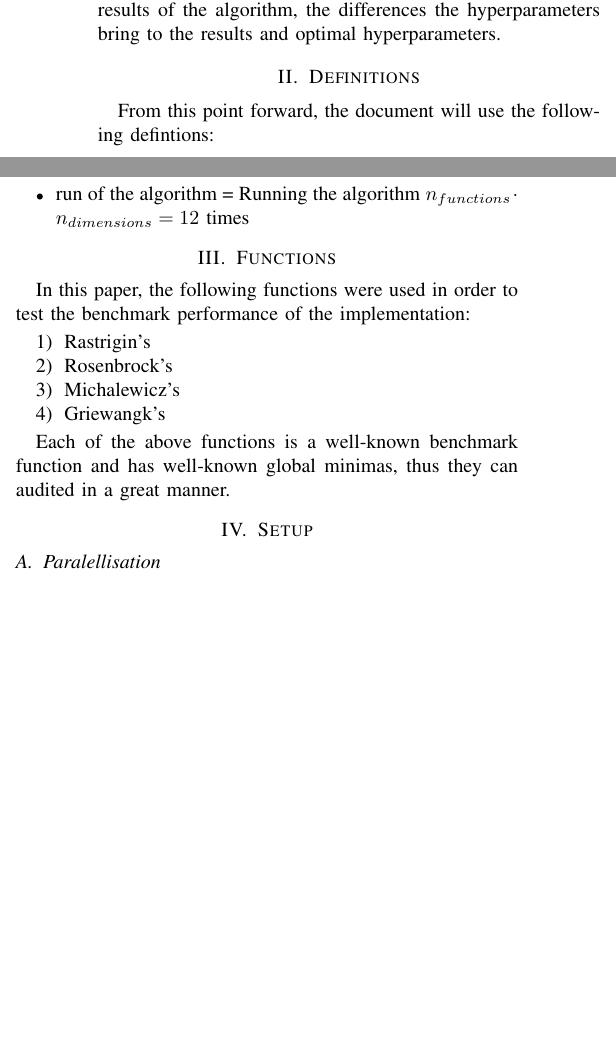
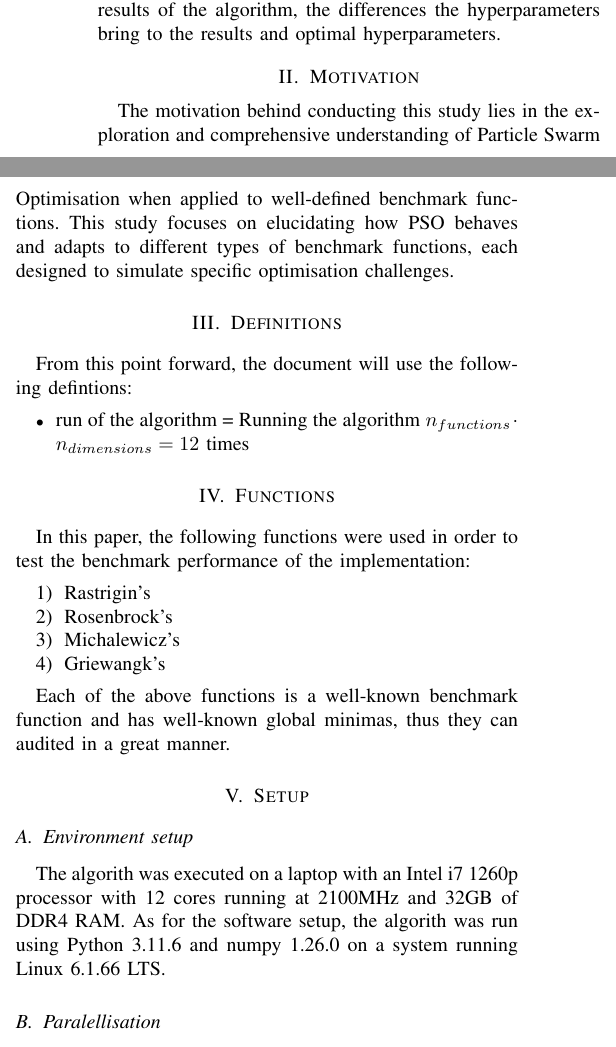
Before and after one commit to MihaiBojescu/Nature-inspired-methods-homeworks, a LaTeX paper (docs/h2.tex): two parts of the columns of page 1 of 3, joined at a grey line, cut so that both start at the same text, the shorter picture padded with empty space. Compiled offline with pdfLaTeX.

Commit message:
Homework 2: Add motivation, add environment setup

```diff
--- a/docs/h2.tex
+++ b/docs/h2.tex
@@ -57,6 +57,11 @@ have well known global minimas and are highly-auditable due to being benchmark f
 detail the used hyperparameters, the results of the algorithm, the differences the hyperparameters bring to the results and
 optimal hyperparameters.
 
+\section{Motivation}
+The motivation behind conducting this study lies in the exploration and comprehensive understanding of Particle Swarm Optimisation
+when applied to well-defined benchmark functions. This study focuses on elucidating how PSO behaves and adapts to different
+types of benchmark functions, each designed to simulate specific optimisation challenges.
+
 \section{Definitions}
 From this point forward, the document will use the following defintions:
 
@@ -78,6 +83,10 @@ Each of the above functions is a well-known benchmark function and has well-know
 in a great manner.
 
 \section{Setup}
+
+\subsection{Environment setup}
+The algorith was executed on a laptop with an Intel i7 1260p processor with 12 cores running at 2100MHz and 32GB of DDR4 RAM.
+As for the software setup, the algorith was run using Python 3.11.6 and numpy 1.26.0 on a system running Linux 6.1.66 LTS.
 
 \subsection{Paralellisation}
 In order to perform the computations in a more time-efficient manner, the algorithm was executed in a separate process.
```
